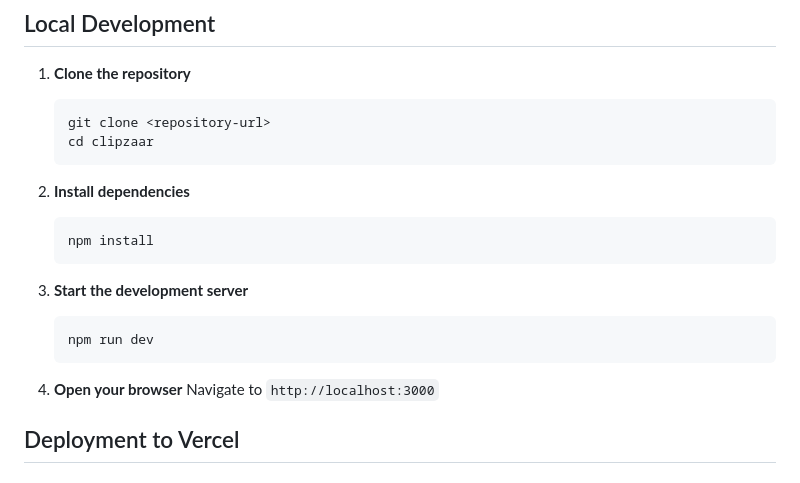
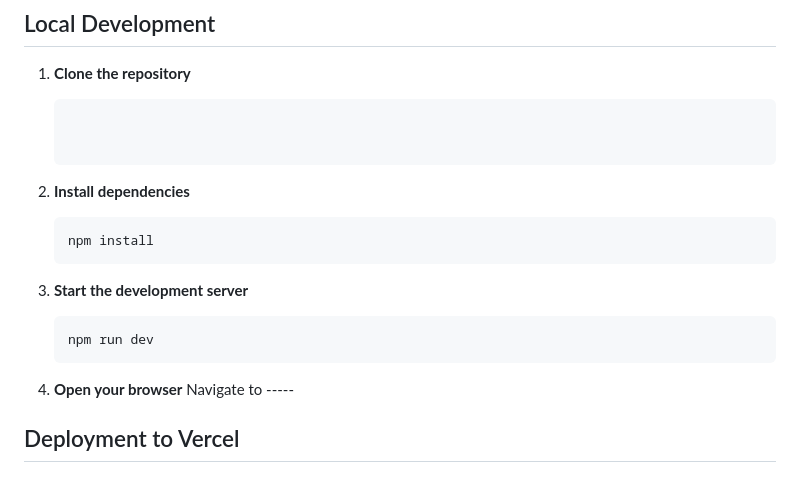
Before and after one commit to Amarkumar30/test2, a Markdown page: README.md, the part around the change. GitHub-like rendering.

Commit message:
Revise local development steps in README
Updated local development instructions in README.

````diff
--- a/README.md
+++ b/README.md
@@ -24,9 +24,7 @@ A modern AI-powered video clipping tool that transforms long videos into viral s
 
 1. **Clone the repository**
    ```bash
-   git clone <repository-url>
-   cd clipzaar
-   ```
+
 
 2. **Install dependencies**
    ```bash
@@ -39,7 +37,7 @@ A modern AI-powered video clipping tool that transforms long videos into viral s
    ```
 
 4. **Open your browser**
-   Navigate to `http://localhost:3000`
+   Navigate to -----
 
 ## Deployment to Vercel
 
````
